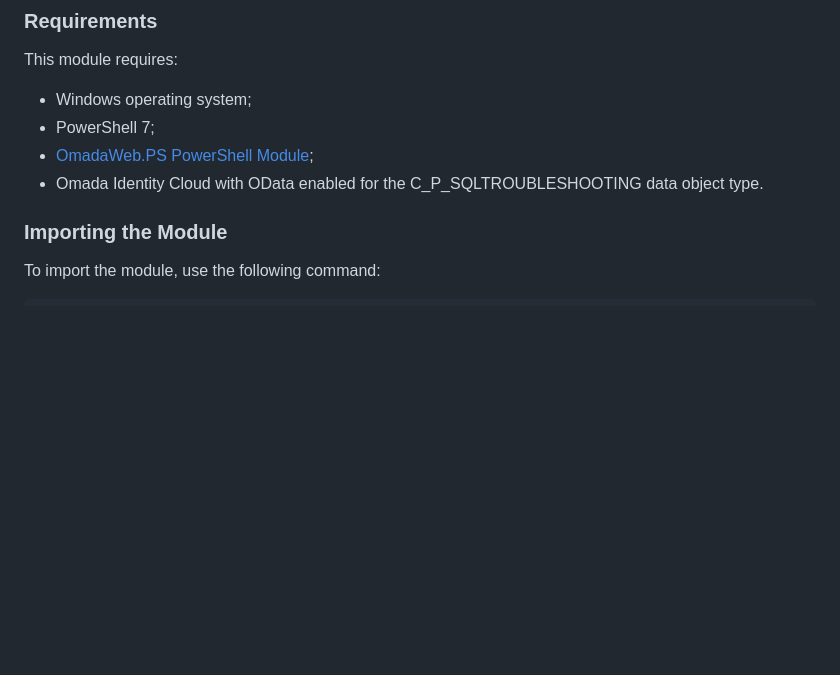
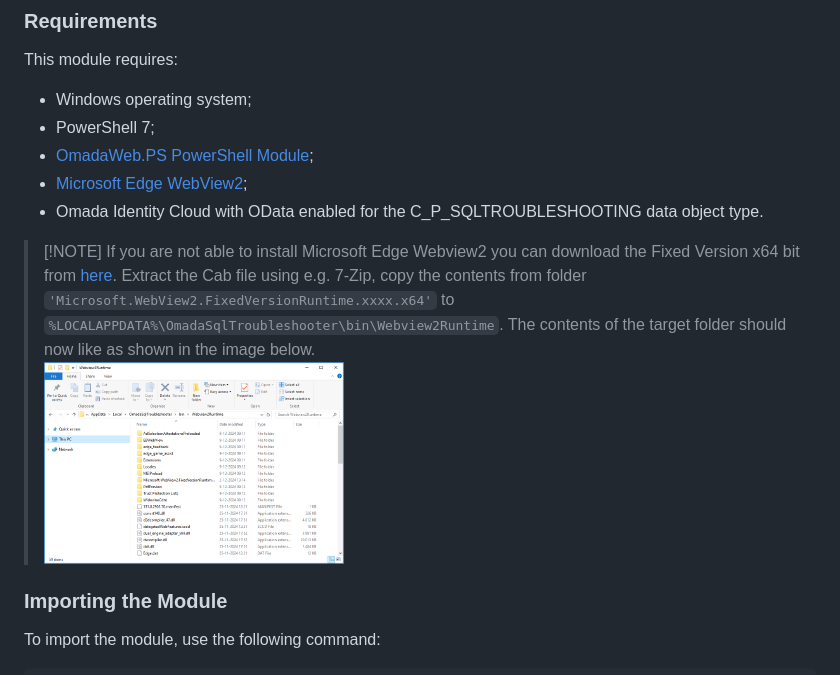
Before and after one commit to Fortigi/OmadaSqlTroubleshooter, a Markdown page: README.md, the part around the change. GitHub-like rendering; pictures changed too: images/webview2.png (added); blank space fills up the shorter version.

Commit message:
Merged PR 869: Update README.md for Webview2 Runtime
Update README.md for Webview2 Runtime
Fix validate WebView2 Runtime existence
Fix missing local appdata variable
Update scriptname

````diff
--- a/README.md
+++ b/README.md
@@ -50,7 +50,11 @@ This module requires:
 - Windows operating system;
 - PowerShell 7;
 - [OmadaWeb.PS PowerShell Module](https://www.powershellgallery.com/packages/omadaweb.ps);
+- [Microsoft Edge WebView2](https://developer.microsoft.com/en-us/microsoft-edge/webview2);
 - Omada Identity Cloud with OData enabled for the C_P_SQLTROUBLESHOOTING data object type.
+
+> [!NOTE] If you are not able to install Microsoft Edge Webview2 you can download the Fixed Version x64 bit from [here](https://developer.microsoft.com/en-us/microsoft-edge/webview2). Extract the Cab file using e.g. 7-Zip, copy the contents from folder ```'Microsoft.WebView2.FixedVersionRuntime.xxxx.x64'``` to ```%LOCALAPPDATA%\OmadaSqlTroubleshooter\bin\Webview2Runtime```. The contents of the target folder should now like as shown in the image below.
+> <br><img src="./images/webview2.png" width="300" height="300" alt="Webview2Runtime folder"><br>
 
 ### Importing the Module
 
````
Also changed, not shown: 5 other files.
